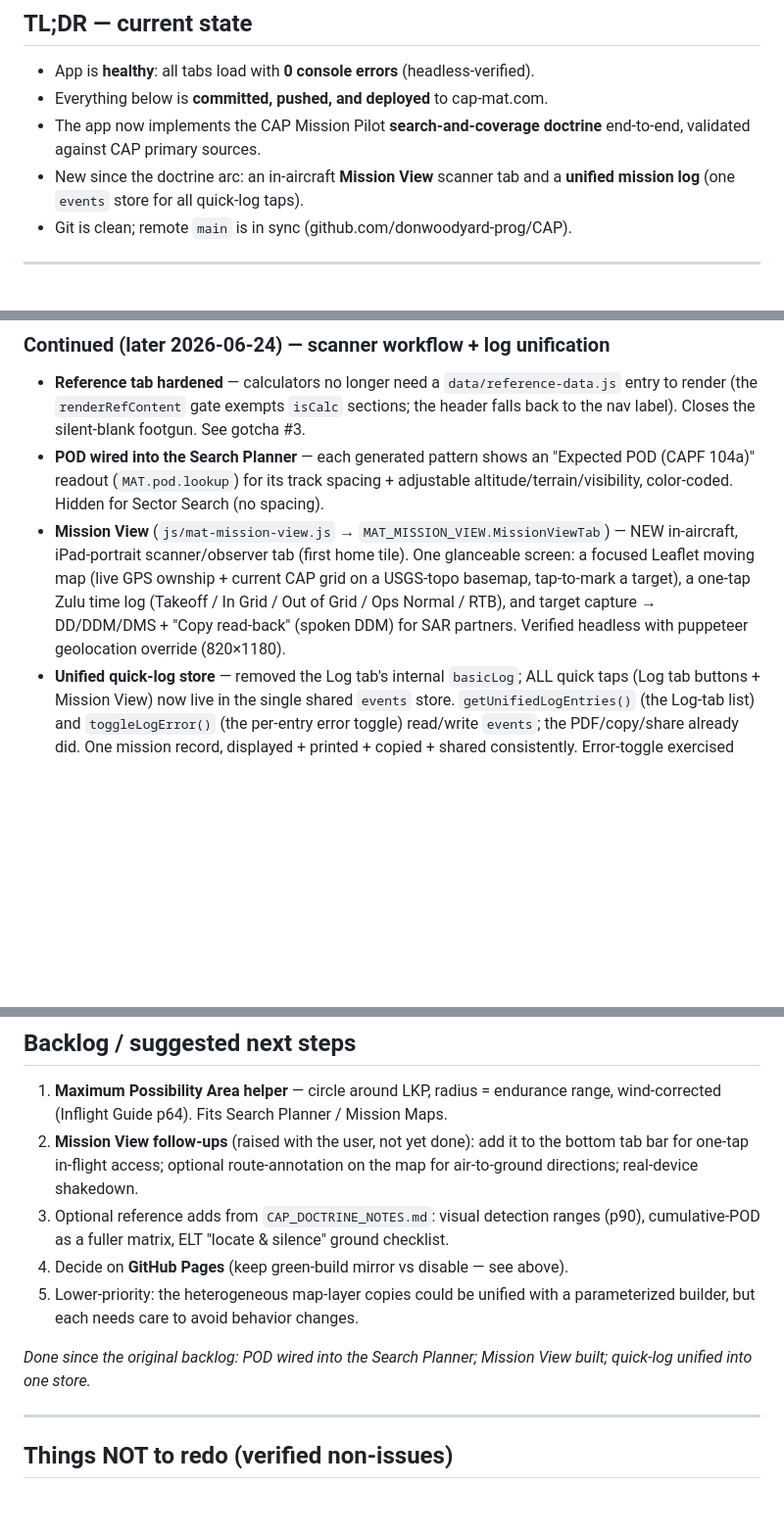
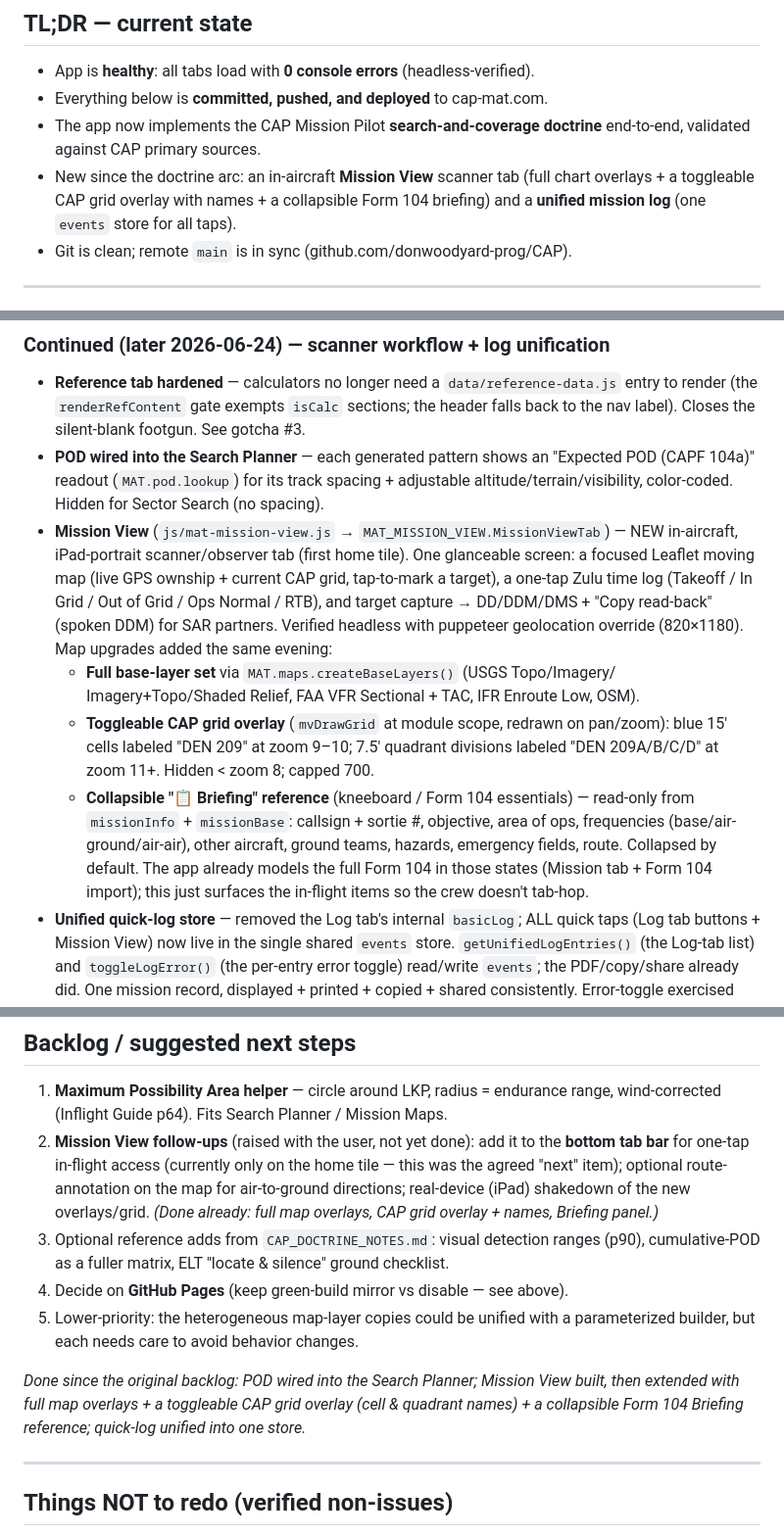
Before and after one commit to donwoodyard-prog/CAP, a Markdown page: docs/SESSION_HANDOFF.md, 3 parts joined by grey strips. Shown at 98% size. Rendered like a GitHub page; blank space fills up the shorter version.

Commit message:
Update handoff: Mission View overlays + grid overlay + Form 104 briefing
Co-Authored-By: Claude Opus 4.8 (1M context) <noreply@anthropic.com>

```diff
--- a/docs/SESSION_HANDOFF.md
+++ b/docs/SESSION_HANDOFF.md
@@ -11,8 +11,9 @@ session so the next session can continue cleanly.
 - Everything below is **committed, pushed, and deployed** to cap-mat.com.
 - The app now implements the CAP Mission Pilot **search-and-coverage doctrine**
   end-to-end, validated against CAP primary sources.
-- New since the doctrine arc: an in-aircraft **Mission View** scanner tab and a
-  **unified mission log** (one `events` store for all quick-log taps).
+- New since the doctrine arc: an in-aircraft **Mission View** scanner tab (full
+  chart overlays + a toggleable CAP grid overlay with names + a collapsible Form
+  104 briefing) and a **unified mission log** (one `events` store for all taps).
 - Git is clean; remote `main` is in sync (github.com/donwoodyard-prog/CAP).
 
 ---
@@ -78,10 +79,21 @@ All captured in **`docs/CAP_DOCTRINE_NOTES.md`** (page-cited).
 - **Mission View** (`js/mat-mission-view.js` → `MAT_MISSION_VIEW.MissionViewTab`) —
   NEW in-aircraft, iPad-portrait scanner/observer tab (first home tile). One
   glanceable screen: a focused Leaflet moving map (live GPS ownship + current CAP
-  grid on a USGS-topo basemap, tap-to-mark a target), a one-tap Zulu time log
-  (Takeoff / In Grid / Out of Grid / Ops Normal / RTB), and target capture →
-  DD/DDM/DMS + "Copy read-back" (spoken DDM) for SAR partners. Verified headless
-  with puppeteer geolocation override (820×1180).
+  grid, tap-to-mark a target), a one-tap Zulu time log (Takeoff / In Grid / Out of
+  Grid / Ops Normal / RTB), and target capture → DD/DDM/DMS + "Copy read-back"
+  (spoken DDM) for SAR partners. Verified headless with puppeteer geolocation
+  override (820×1180). Map upgrades added the same evening:
+    - **Full base-layer set** via `MAT.maps.createBaseLayers()` (USGS Topo/Imagery/
+      Imagery+Topo/Shaded Relief, FAA VFR Sectional + TAC, IFR Enroute Low, OSM).
+    - **Toggleable CAP grid overlay** (`mvDrawGrid` at module scope, redrawn on
+      pan/zoom): blue 15′ cells labeled "DEN 209" at zoom 9–10; 7.5′ quadrant
+      divisions labeled "DEN 209A/B/C/D" at zoom 11+. Hidden < zoom 8; capped 700.
+    - **Collapsible "📋 Briefing" reference** (kneeboard / Form 104 essentials) —
+      read-only from `missionInfo` + `missionBase`: callsign + sortie #, objective,
+      area of ops, frequencies (base/air-ground/air-air), other aircraft, ground
+      teams, hazards, emergency fields, route. Collapsed by default. The app already
+      models the full Form 104 in those states (Mission tab + Form 104 import); this
+      just surfaces the in-flight items so the crew doesn't tab-hop.
 - **Unified quick-log store** — removed the Log tab's internal `basicLog`; ALL quick
   taps (Log tab buttons + Mission View) now live in the single shared `events`
   store. `getUnifiedLogEntries()` (the Log-tab list) and `toggleLogError()` (the
@@ -190,8 +202,10 @@ All captured in **`docs/CAP_DOCTRINE_NOTES.md`** (page-cited).
 1. **Maximum Possibility Area helper** — circle around LKP, radius = endurance
    range, wind-corrected (Inflight Guide p64). Fits Search Planner / Mission Maps.
 2. **Mission View follow-ups** (raised with the user, not yet done): add it to the
-   bottom tab bar for one-tap in-flight access; optional route-annotation on the map
-   for air-to-ground directions; real-device shakedown.
+   **bottom tab bar** for one-tap in-flight access (currently only on the home tile
+   — this was the agreed "next" item); optional route-annotation on the map for
+   air-to-ground directions; real-device (iPad) shakedown of the new overlays/grid.
+   *(Done already: full map overlays, CAP grid overlay + names, Briefing panel.)*
 3. Optional reference adds from `CAP_DOCTRINE_NOTES.md`: visual detection ranges
    (p90), cumulative-POD as a fuller matrix, ELT "locate & silence" ground
    checklist.
@@ -200,7 +214,9 @@ All captured in **`docs/CAP_DOCTRINE_NOTES.md`** (page-cited).
    parameterized builder, but each needs care to avoid behavior changes.
 
 _Done since the original backlog: POD wired into the Search Planner; Mission View
-built; quick-log unified into one store._
+built, then extended with full map overlays + a toggleable CAP grid overlay (cell &
+quadrant names) + a collapsible Form 104 Briefing reference; quick-log unified into
+one store._
 
 ---
 
```
